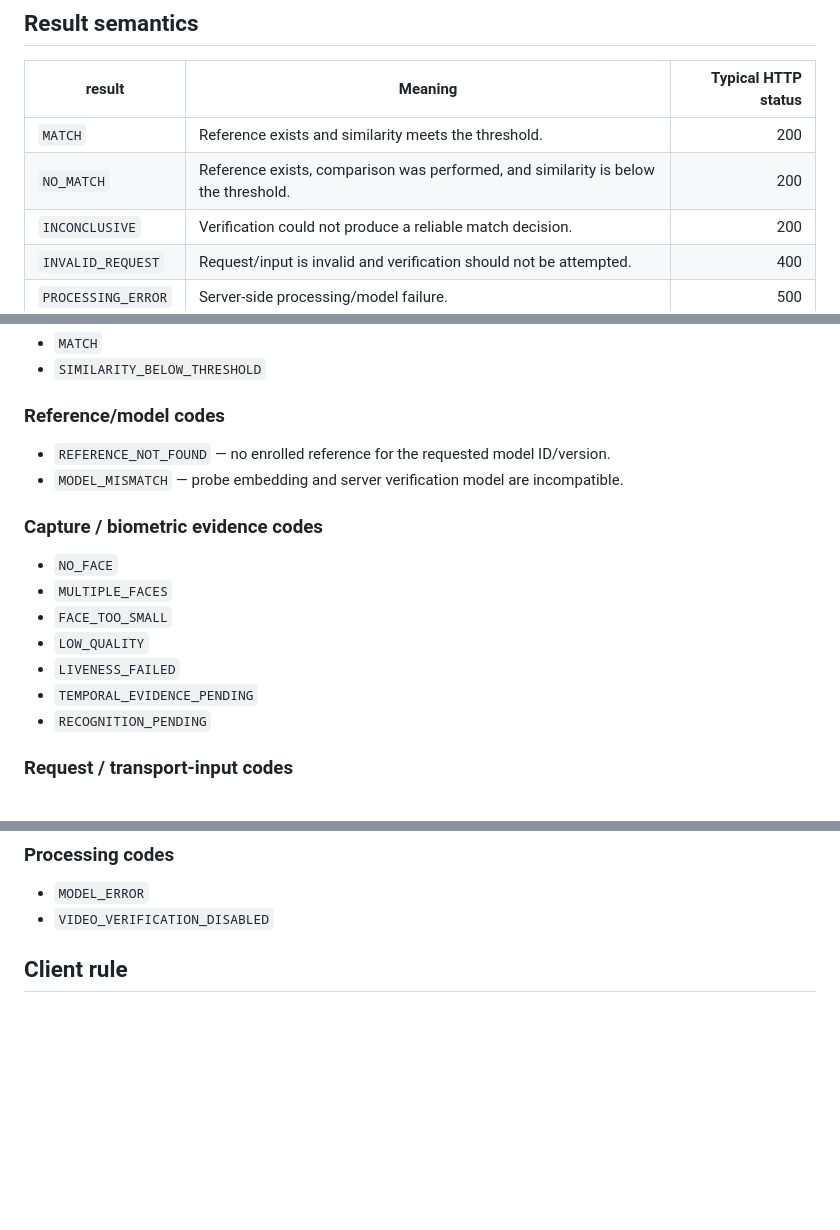
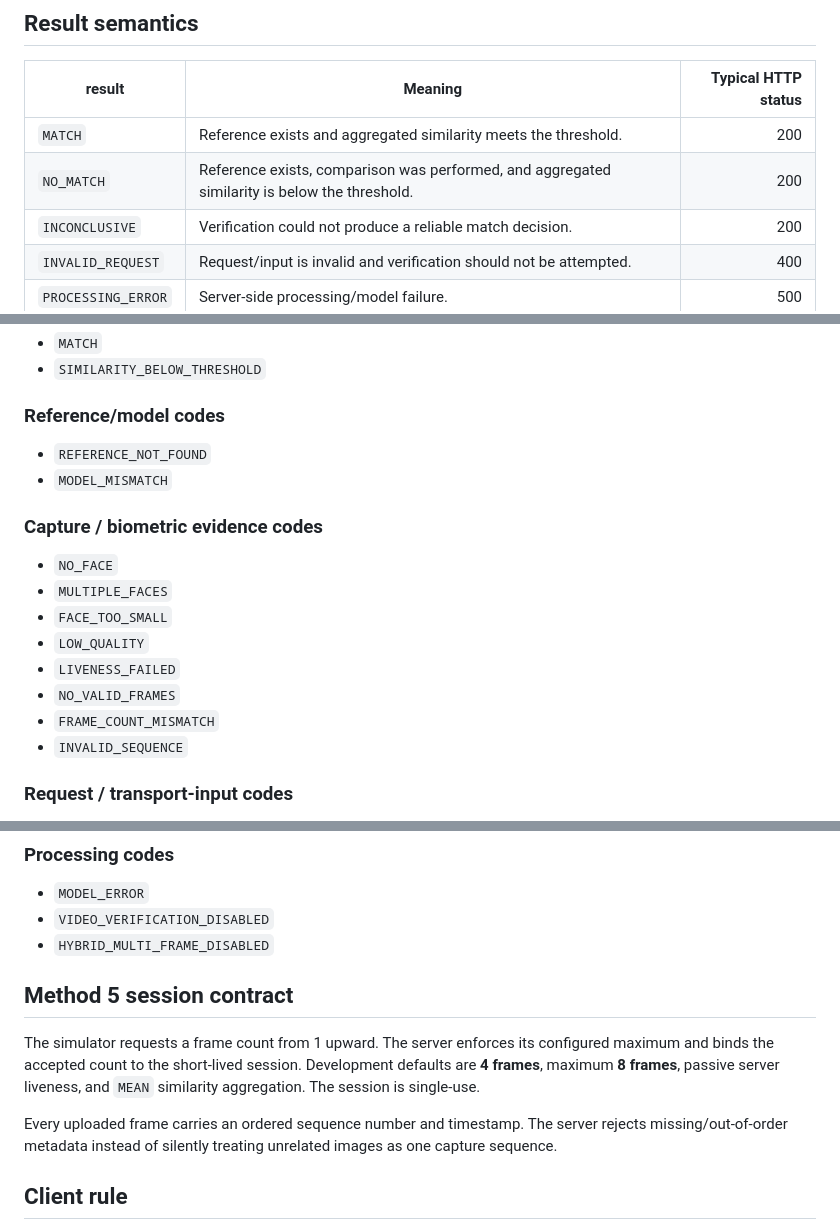
Before and after one commit to Raeisifard/face-biometric-lab, a Markdown page: docs/verification-response-contract.md, 3 parts joined by grey strips. Drawn GitHub-style; blank space fills up the shorter version.

```diff
--- a/docs/verification-response-contract.md
+++ b/docs/verification-response-contract.md
@@ -50,8 +78,8 @@ Clients should use `result` for the high-level verification outcome and `code` f
 
 | result | Meaning | Typical HTTP status |
 |---|---|---:|
-| `MATCH` | Reference exists and similarity meets the threshold. | 200 |
-| `NO_MATCH` | Reference exists, comparison was performed, and similarity is below the threshold. | 200 |
+| `MATCH` | Reference exists and aggregated similarity meets the threshold. | 200 |
+| `NO_MATCH` | Reference exists, comparison was performed, and aggregated similarity is below the threshold. | 200 |
 | `INCONCLUSIVE` | Verification could not produce a reliable match decision. | 200 |
 | `INVALID_REQUEST` | Request/input is invalid and verification should not be attempted. | 400 |
 | `PROCESSING_ERROR` | Server-side processing/model failure. | 500 |
@@ -67,8 +95,8 @@ Clients should use `result` for the high-level verification outcome and `code` f
 
 ### Reference/model codes
 
-- `REFERENCE_NOT_FOUND` — no enrolled reference for the requested model ID/version.
-- `MODEL_MISMATCH` — probe embedding and server verification model are incompatible.
+- `REFERENCE_NOT_FOUND`
+- `MODEL_MISMATCH`
 
 ### Capture / biometric evidence codes
 
@@ -77,8 +105,9 @@ Clients should use `result` for the high-level verification outcome and `code` f
 - `FACE_TOO_SMALL`
 - `LOW_QUALITY`
 - `LIVENESS_FAILED`
-- `TEMPORAL_EVIDENCE_PENDING`
-- `RECOGNITION_PENDING`
+- `NO_VALID_FRAMES`
+- `FRAME_COUNT_MISMATCH`
+- `INVALID_SEQUENCE`
 
 ### Request / transport-input codes
 
@@ -104,6 +133,13 @@ Clients should use `result` for the high-level verification outcome and `code` f
 
 - `MODEL_ERROR`
 - `VIDEO_VERIFICATION_DISABLED`
+- `HYBRID_MULTI_FRAME_DISABLED`
+
+## Method 5 session contract
+
+The simulator requests a frame count from 1 upward. The server enforces its configured maximum and binds the accepted count to the short-lived session. Development defaults are **4 frames**, maximum **8 frames**, passive server liveness, and `MEAN` similarity aggregation. The session is single-use.
+
+Every uploaded frame carries an ordered sequence number and timestamp. The server rejects missing/out-of-order metadata instead of silently treating unrelated images as one capture sequence.
 
 ## Client rule
 
```
Also changed, not shown: other parts of docs/verification-response-contract.md (+35 -7 lines).
